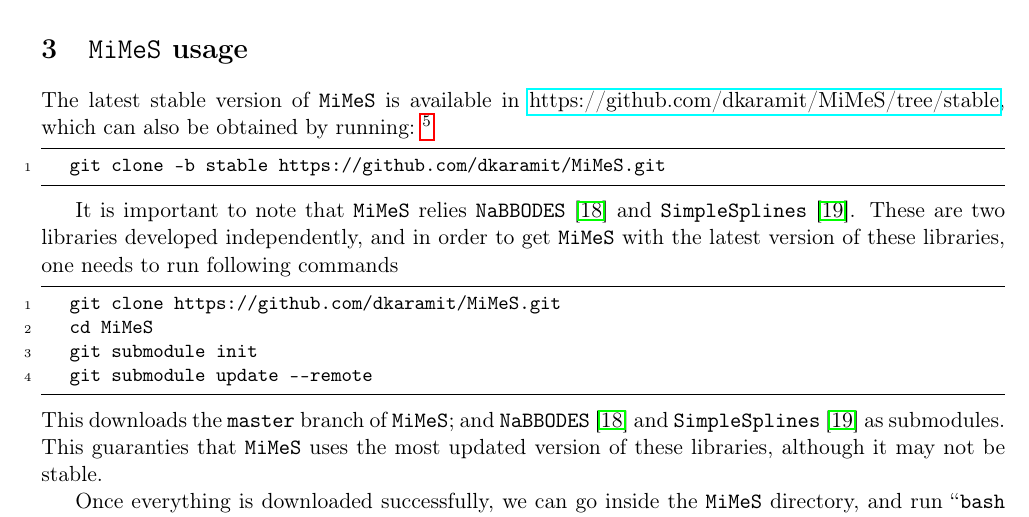
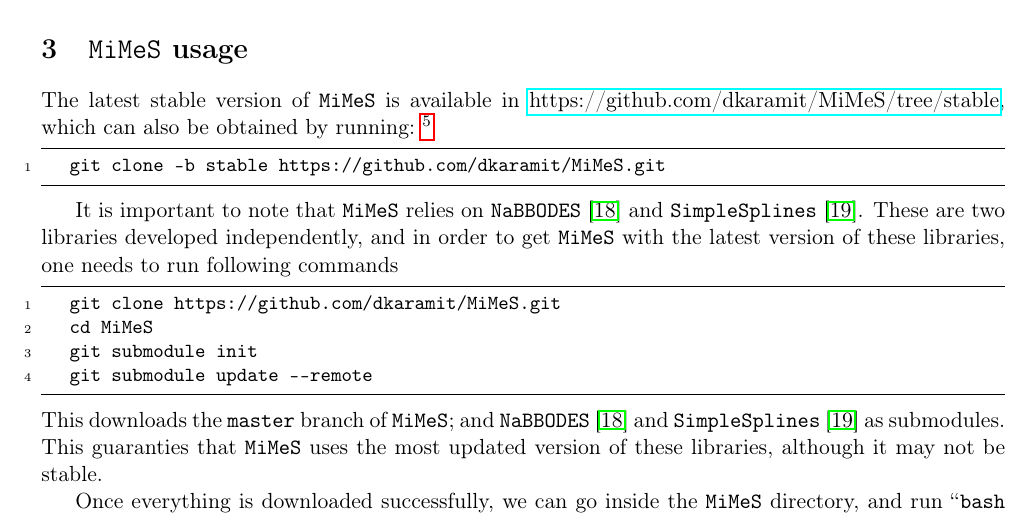
Before and after one commit to dkaramit/MiMeS, a LaTeX paper (Documentation/Tex/MiMeS.tex): part of page 8 of 44, cut so that both start at the same text. Compiled offline with pdfLaTeX.

Commit message:
another minor correction

```diff
--- a/Documentation/Tex/MiMeS.tex
+++ b/Documentation/Tex/MiMeS.tex
@@ -407,7 +407,7 @@
 \end{lstlisting}
 
 
-It is important to note that \mimes relies {\tt NaBBODES}~\cite{NaBBODES} and {\tt SimpleSplines}~\cite{SimpleSplines}. These are two libraries developed independently, and in order to get \mimes with the latest version of these libraries, one needs to run following commands
+It is important to note that \mimes relies on {\tt NaBBODES}~\cite{NaBBODES} and {\tt SimpleSplines}~\cite{SimpleSplines}. These are two libraries developed independently, and in order to get \mimes with the latest version of these libraries, one needs to run following commands
 %
 \begin{lstlisting}
 	git clone https://github.com/dkaramit/MiMeS.git
```
